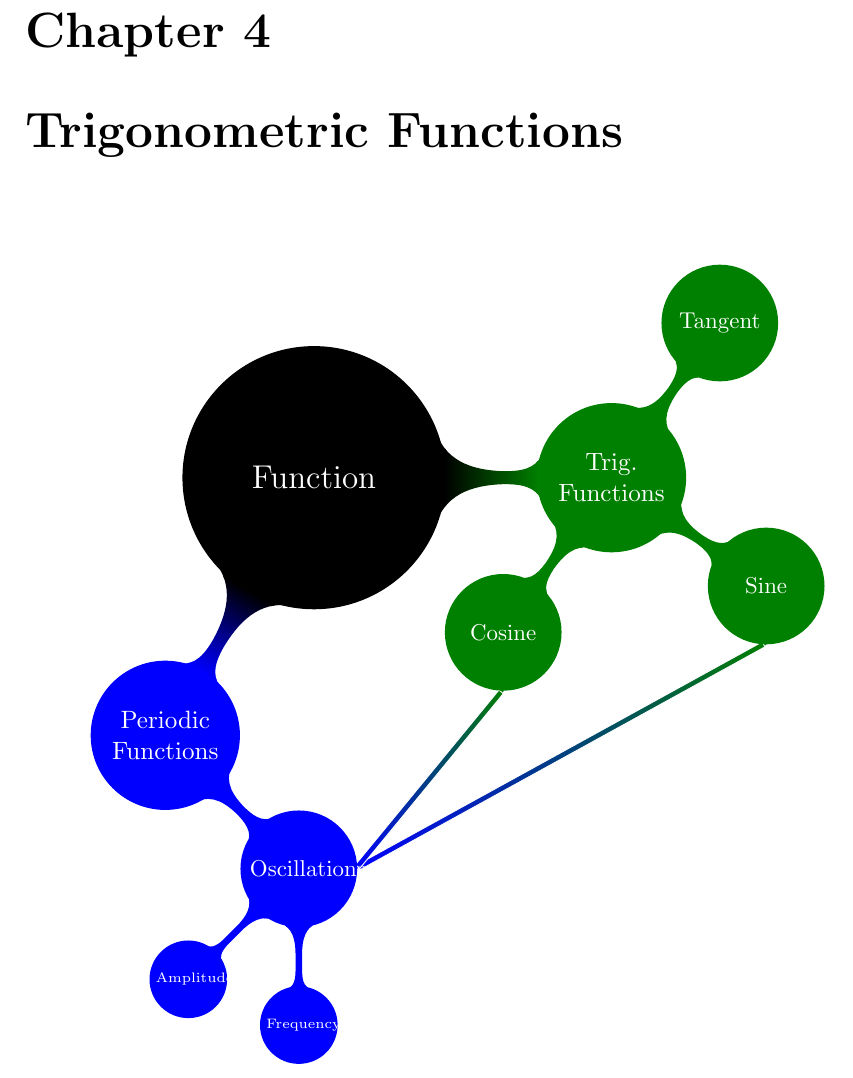
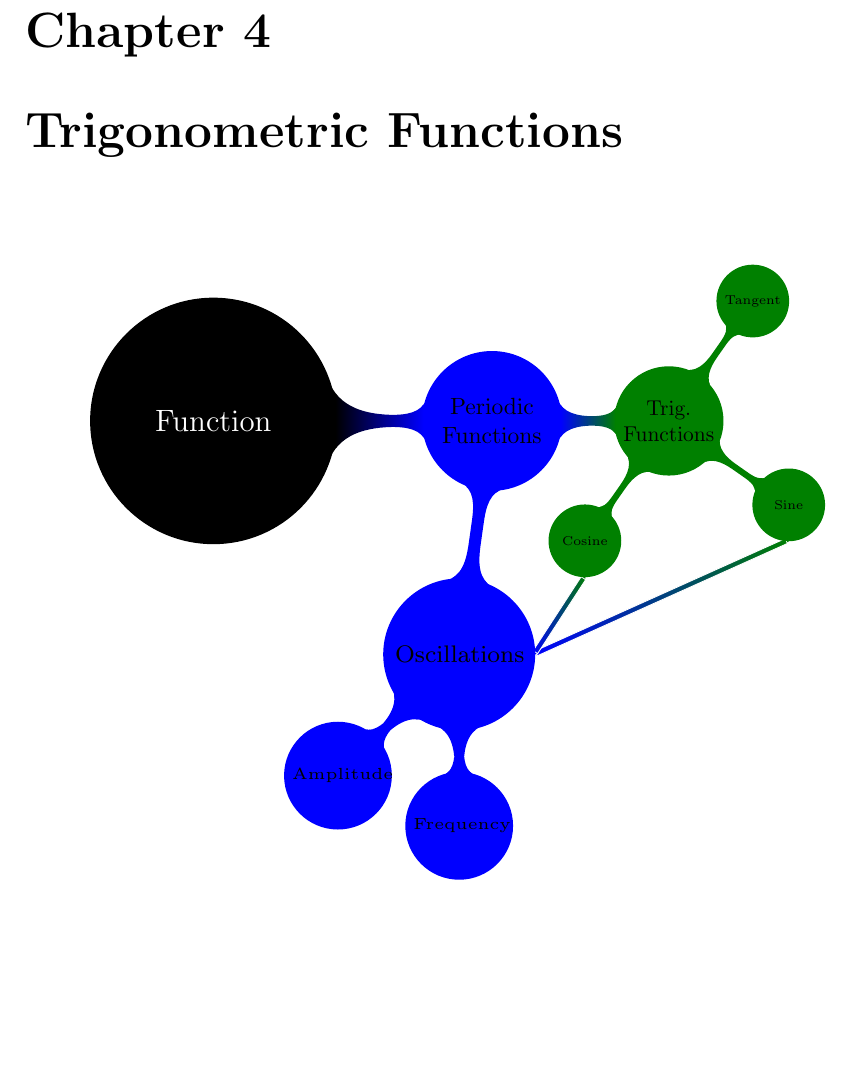
Before and after one commit to KellyBlack/Precalculus, a LaTeX thesis (labManual.tex, which reads trig/trig.tex): part of page 133 of 197, cut so that both start at the same text, the shorter picture padded with empty space. Compiled offline with pdfLaTeX.

Commit message:
Updated the mindmap for trig functions

```diff
--- a/trig/trig.tex
+++ b/trig/trig.tex
@@ -21,17 +24,14 @@
                 node[concept] (cosine) {Cosine}
               }
           }
-        child[concept color=blue,sibling angle=120]{
-          node[concept] (periodic) {Periodic\\Functions}
-          [clockwise from=-45]
-          child[concept color=blue] {
-            node[concept] (oscillations) {Oscillations}
+          child[concept color=blue,sibling angle=98,level distance=110,font=\fontsize{8pt}{10pt}\selectfont] {
+            node[concept,scale=1.4] (oscillations) {Oscillations}
             [clockwise from=-90]
-            child[concept color=blue,sibling angle=45] {
-              node[concept] (frequency) {Frequency}
+            child[concept color=blue,sibling angle=45,level distance=80,font=\fontsize{4pt}{6pt}\selectfont] {
+              node[concept,scale=1.5] (frequency) {Frequency}
             }
-            child[concept color=blue,sibling angle=45] {
-              node[concept] (amplitude) {Amplitude}
+            child[concept color=blue,sibling angle=45,level distance=80,font=\fontsize{4pt}{6pt}\selectfont] {
+              node[concept,scale=1.5] (amplitude) {Amplitude}
             }
           }
         };
```
Also changed, not shown: labManual.pdf, trig/trig.tex (5 more changed lines). Lines whose indentation alone changed are shown as unchanged.
